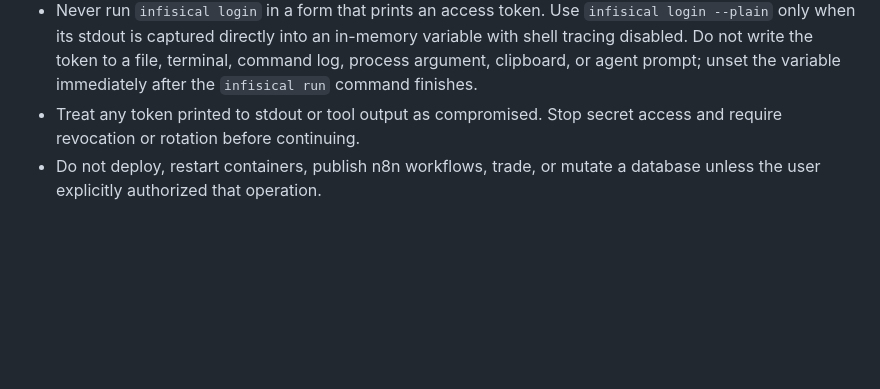
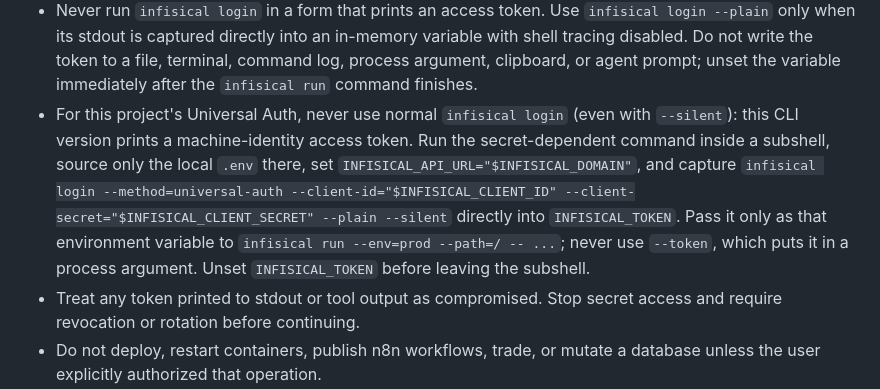
Before and after one commit to hunchulchoi/toss-trader, a Markdown page: AGENTS.md, the part around the change. Rendered like a GitHub page; blank space fills up the shorter version.

Commit message:
docs: record safe infisical machine auth

```diff
--- a/AGENTS.md
+++ b/AGENTS.md
@@ -44,6 +44,16 @@
   in-memory variable with shell tracing disabled. Do not write the token to a
   file, terminal, command log, process argument, clipboard, or agent prompt;
   unset the variable immediately after the `infisical run` command finishes.
+- For this project's Universal Auth, never use normal `infisical login` (even
+  with `--silent`): this CLI version prints a machine-identity access token.
+  Run the secret-dependent command inside a subshell, source only the local
+  `.env` there, set `INFISICAL_API_URL="$INFISICAL_DOMAIN"`, and capture
+  `infisical login --method=universal-auth --client-id="$INFISICAL_CLIENT_ID"
+  --client-secret="$INFISICAL_CLIENT_SECRET" --plain --silent` directly into
+  `INFISICAL_TOKEN`. Pass it only as that environment variable to
+  `infisical run --env=prod --path=/ -- ...`; never use `--token`, which puts
+  it in a process argument. Unset `INFISICAL_TOKEN` before leaving the
+  subshell.
 - Treat any token printed to stdout or tool output as compromised. Stop secret
   access and require revocation or rotation before continuing.
 - Do not deploy, restart containers, publish n8n workflows, trade, or mutate a
```
